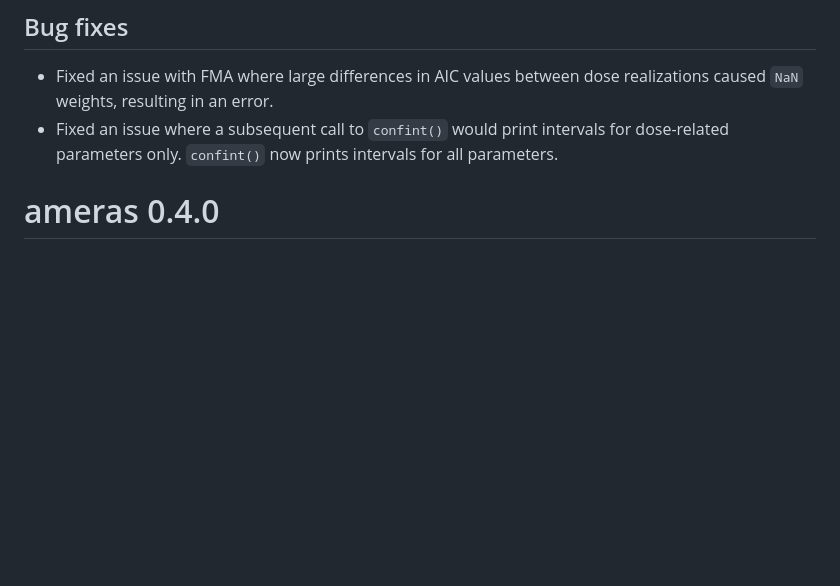
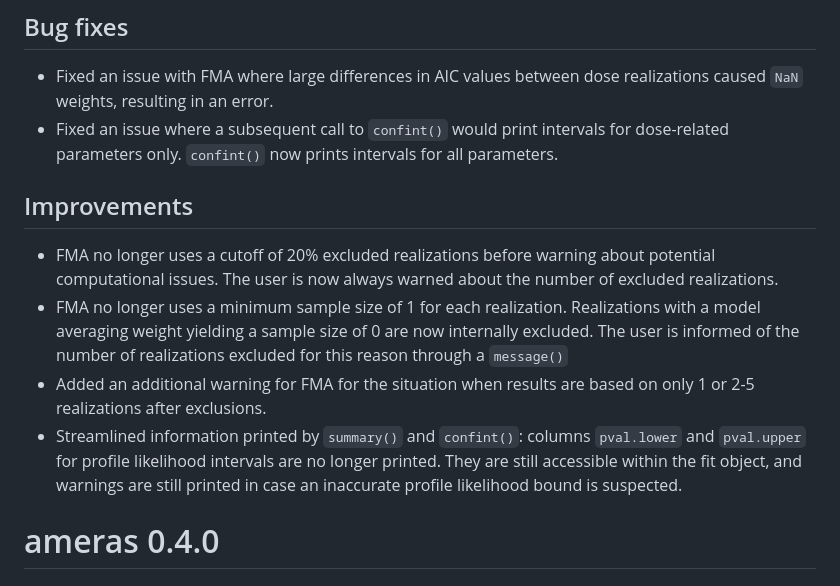
Before and after one commit to sanderroberti/ameras, a Markdown page: NEWS.md, the part around the change. Rendered like a GitHub page; blank space fills up the shorter version.

Commit message:
Updated NEWS

```diff
--- a/NEWS.md
+++ b/NEWS.md
@@ -5,6 +5,12 @@
 * Fixed an issue with FMA where large differences in AIC values between dose realizations caused `NaN` weights, resulting in an error.
 * Fixed an issue where a subsequent call to `confint()` would print intervals for dose-related parameters only. `confint()` now prints intervals for all parameters.
 
+## Improvements
+
+* FMA no longer uses a cutoff of 20% excluded realizations before warning about potential computational issues. The user is now always warned about the number of excluded realizations.
+* FMA no longer uses a minimum sample size of 1 for each realization. Realizations with a model averaging weight yielding a sample size of 0 are now internally excluded. The user is informed of the number of realizations excluded for this reason through a `message()`
+* Added an additional warning for FMA for the situation when results are based on only 1 or 2-5 realizations after exclusions.
+* Streamlined information printed by `summary()` and `confint()`: columns `pval.lower` and `pval.upper` for profile likelihood intervals are no longer printed. They are still accessible within the fit object, and warnings are still printed in case an inaccurate profile likelihood bound is suspected.
 
 # ameras 0.4.0
 
```
